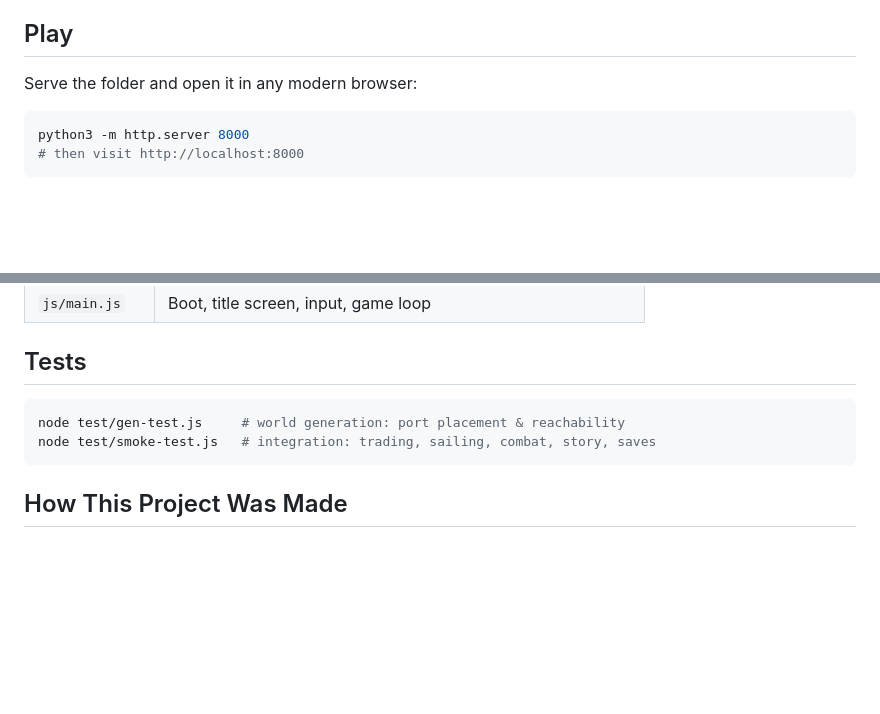
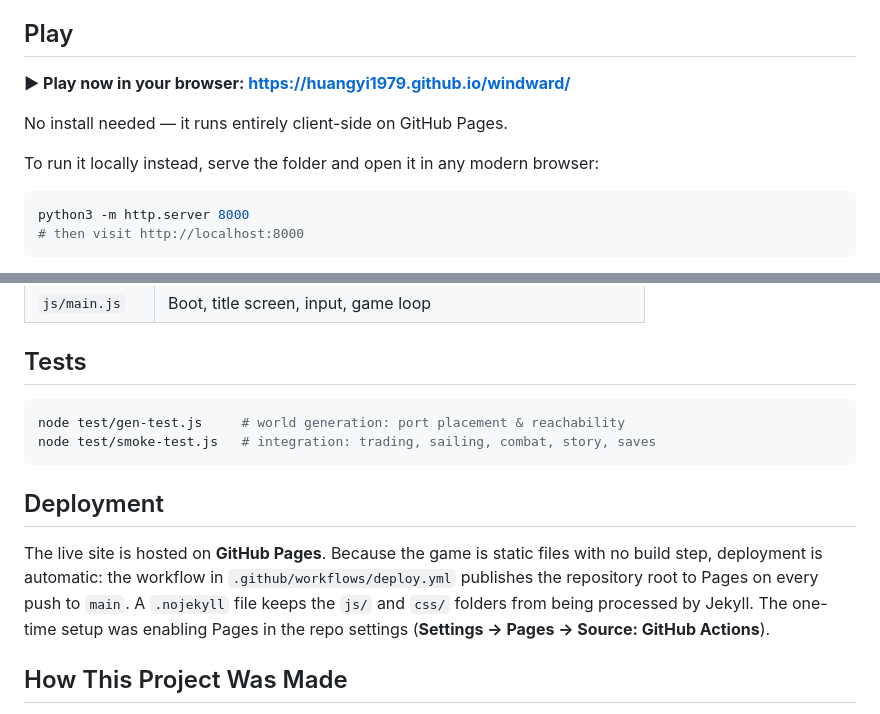
Before and after one commit to huangyi1979/windward, a Markdown page: README.md, 2 parts joined by grey strips. Rendered like a GitHub page; blank space fills up the shorter version.

Commit message:
Document GitHub Pages deployment in README
Co-Authored-By: Claude Opus 4.8 (1M context) <noreply@anthropic.com>

````diff
--- a/README.md
+++ b/README.md
@@ -11,7 +11,11 @@ defaults to Chinese when your browser language is Chinese.
 
 ## Play
 
-Serve the folder and open it in any modern browser:
+**▶ Play now in your browser: https://huangyi1979.github.io/windward/**
+
+No install needed — it runs entirely client-side on GitHub Pages.
+
+To run it locally instead, serve the folder and open it in any modern browser:
 
 ```bash
 python3 -m http.server 8000
@@ -78,6 +82,15 @@ node test/gen-test.js     # world generation: port placement & reachability
 node test/smoke-test.js   # integration: trading, sailing, combat, story, saves
 ```
 
+## Deployment
+
+The live site is hosted on **GitHub Pages**. Because the game is static files
+with no build step, deployment is automatic: the workflow in
+`.github/workflows/deploy.yml` publishes the repository root to Pages on every
+push to `main`. A `.nojekyll` file keeps the `js/` and `css/` folders from being
+processed by Jekyll. The one-time setup was enabling Pages in the repo settings
+(**Settings → Pages → Source: GitHub Actions**).
+
 ## How This Project Was Made
 
 The entire game was designed, written, and tested autonomously by **Claude
````
